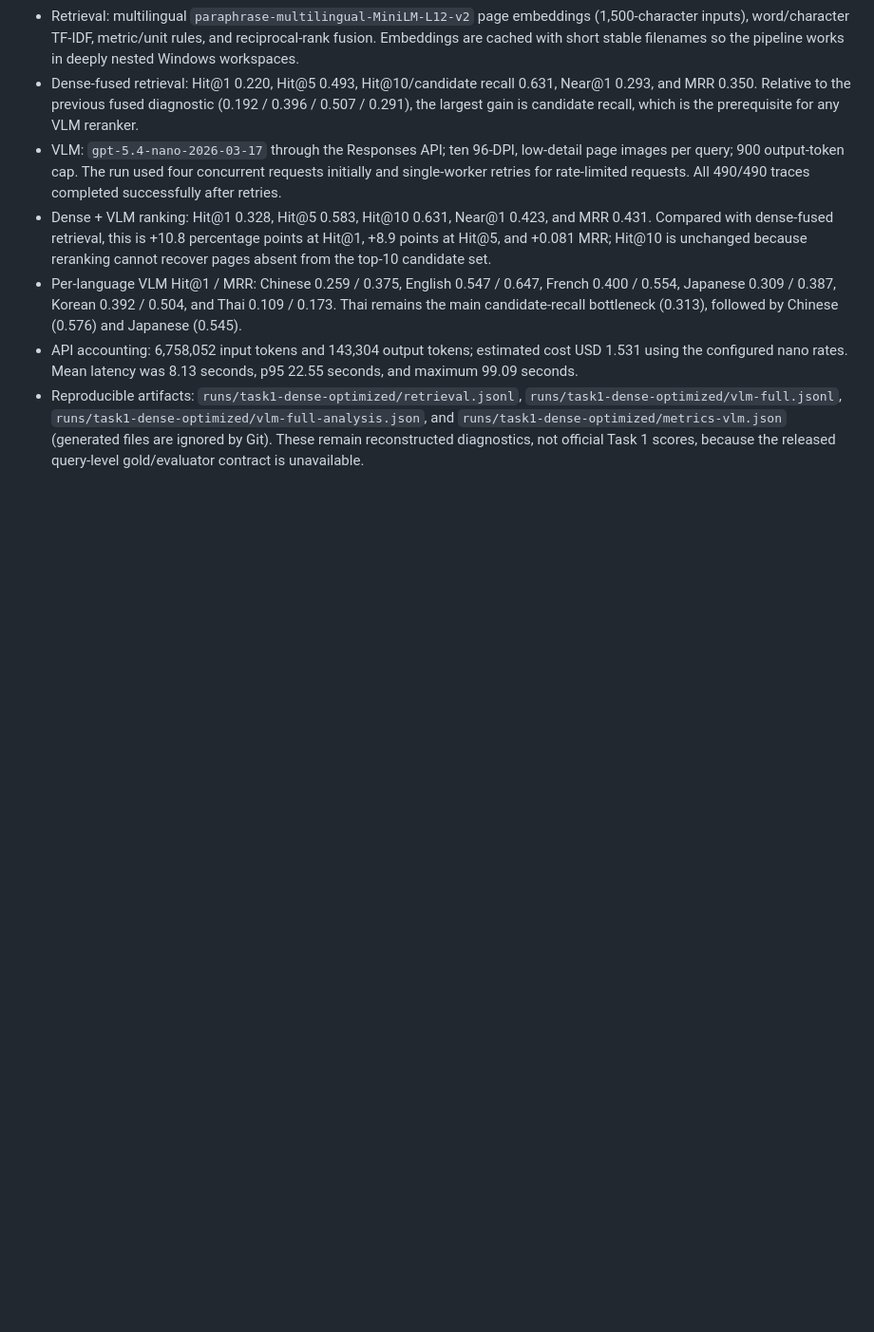
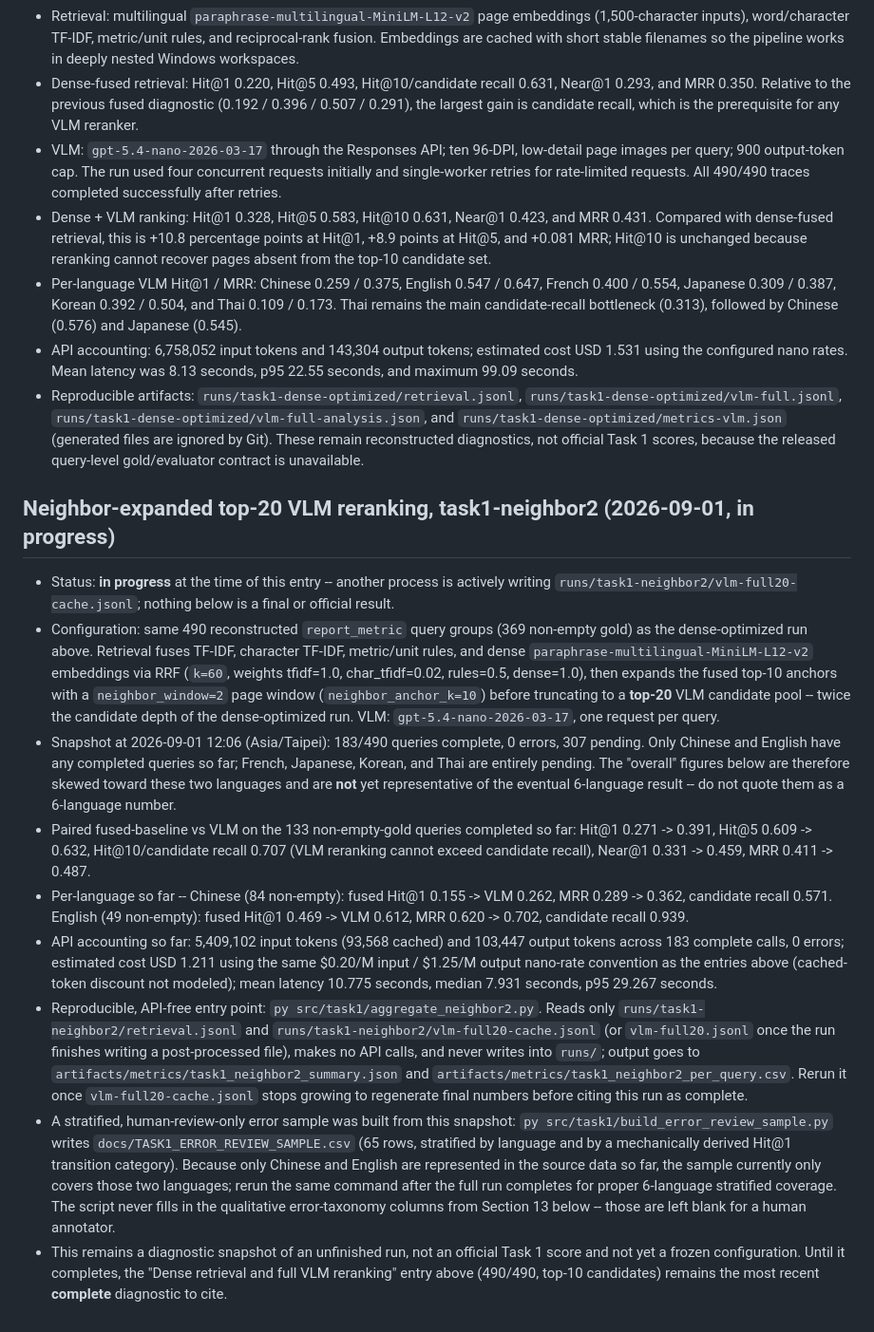
Before and after one commit to wesleyseawatch2/sasb-page-rag-regcom, a Markdown page: docs/EXPERIMENT_LOG.md, the part around the change. Shown at 95% size. Drawn GitHub-style; blank space fills up the shorter version.

Commit message:
Log task1-neighbor2 in-progress diagnostic snapshot
Documents the neighbor-expanded top-20 retrieval configuration
(dense fusion + neighbor_window=2 page expansion) and a 183/490
snapshot, clearly marked in-progress with the exact command to
regenerate final numbers once the run completes.

Co-Authored-By: Claude Sonnet 5 <noreply@anthropic.com>

```diff
--- a/docs/EXPERIMENT_LOG.md
+++ b/docs/EXPERIMENT_LOG.md
@@ -311,3 +311,58 @@ Copy this template for every reported run.
   `runs/task1-dense-optimized/metrics-vlm.json` (generated files are ignored
   by Git). These remain reconstructed diagnostics, not official Task 1 scores,
   because the released query-level gold/evaluator contract is unavailable.
+
+## Neighbor-expanded top-20 VLM reranking, task1-neighbor2 (2026-09-01, in progress)
+
+- Status: **in progress** at the time of this entry -- another process is
+  actively writing `runs/task1-neighbor2/vlm-full20-cache.jsonl`; nothing below
+  is a final or official result.
+- Configuration: same 490 reconstructed `report_metric` query groups (369
+  non-empty gold) as the dense-optimized run above. Retrieval fuses TF-IDF,
+  character TF-IDF, metric/unit rules, and dense
+  `paraphrase-multilingual-MiniLM-L12-v2` embeddings via RRF (`k=60`, weights
+  tfidf=1.0, char\_tfidf=0.02, rules=0.5, dense=1.0), then expands the fused
+  top-10 anchors with a `neighbor_window=2` page window (`neighbor_anchor_k=10`)
+  before truncating to a **top-20** VLM candidate pool -- twice the candidate
+  depth of the dense-optimized run. VLM: `gpt-5.4-nano-2026-03-17`, one request
+  per query.
+- Snapshot at 2026-09-01 12:06 (Asia/Taipei): 183/490 queries complete, 0
+  errors, 307 pending. Only Chinese and English have any completed queries so
+  far; French, Japanese, Korean, and Thai are entirely pending. The "overall"
+  figures below are therefore skewed toward these two languages and are **not**
+  yet representative of the eventual 6-language result -- do not quote them as
+  a 6-language number.
+- Paired fused-baseline vs VLM on the 133 non-empty-gold queries completed so
+  far: Hit@1 0.271 -> 0.391, Hit@5 0.609 -> 0.632, Hit@10/candidate recall
+  0.707 (VLM reranking cannot exceed candidate recall), Near@1 0.331 -> 0.459,
+  MRR 0.411 -> 0.487.
+- Per-language so far -- Chinese (84 non-empty): fused Hit@1 0.155 -> VLM
+  0.262, MRR 0.289 -> 0.362, candidate recall 0.571. English (49 non-empty):
+  fused Hit@1 0.469 -> VLM 0.612, MRR 0.620 -> 0.702, candidate recall 0.939.
+- API accounting so far: 5,409,102 input tokens (93,568 cached) and 103,447
+  output tokens across 183 complete calls, 0 errors; estimated cost USD 1.211
+  using the same $0.20/M input / $1.25/M output nano-rate convention as the
+  entries above (cached-token discount not modeled); mean latency 10.775
+  seconds, median 7.931 seconds, p95 29.267 seconds.
+- Reproducible, API-free entry point: `py src/task1/aggregate_neighbor2.py`.
+  Reads only `runs/task1-neighbor2/retrieval.jsonl` and
+  `runs/task1-neighbor2/vlm-full20-cache.jsonl` (or `vlm-full20.jsonl` once the
+  run finishes writing a post-processed file), makes no API calls, and never
+  writes into `runs/`; output goes to
+  `artifacts/metrics/task1_neighbor2_summary.json` and
+  `artifacts/metrics/task1_neighbor2_per_query.csv`. Rerun it once
+  `vlm-full20-cache.jsonl` stops growing to regenerate final numbers before
+  citing this run as complete.
+- A stratified, human-review-only error sample was built from this snapshot:
+  `py src/task1/build_error_review_sample.py` writes
+  `docs/TASK1_ERROR_REVIEW_SAMPLE.csv` (65 rows, stratified by language and by
+  a mechanically derived Hit@1 transition category). Because only Chinese and
+  English are represented in the source data so far, the sample currently only
+  covers those two languages; rerun the same command after the full run
+  completes for proper 6-language stratified coverage. The script never fills
+  in the qualitative error-taxonomy columns from Section 13 below -- those are
+  left blank for a human annotator.
+- This remains a diagnostic snapshot of an unfinished run, not an official
+  Task 1 score and not yet a frozen configuration. Until it completes, the
+  "Dense retrieval and full VLM reranking" entry above (490/490, top-10
+  candidates) remains the most recent **complete** diagnostic to cite.
```
